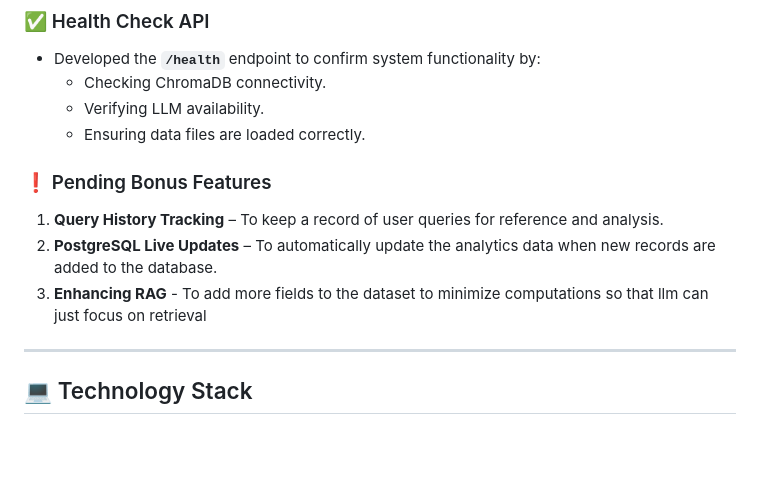
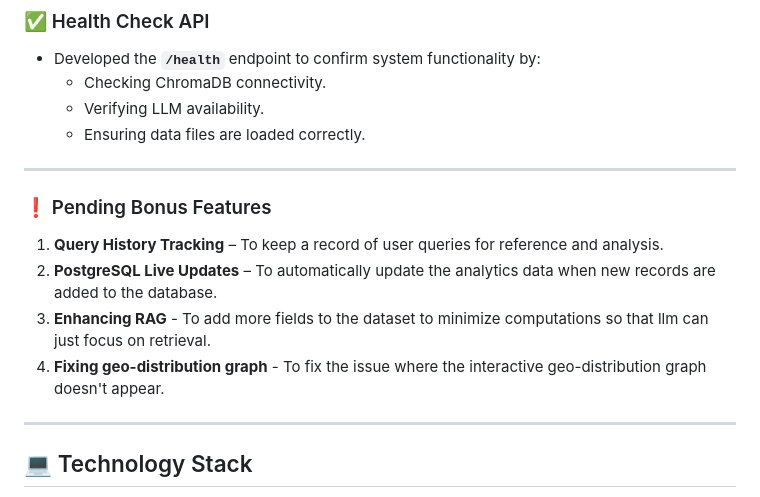
Before and after one commit to nxvnth/Booking-Analytics-and-QA-System, a Markdown page: README.md, the part around the change. Drawn GitHub-style; blank space fills up the shorter version.

```diff
--- a/README.md
+++ b/README.md
@@ -73,10 +73,13 @@ Implemented the following key analytics:
   - Verifying LLM availability.
   - Ensuring data files are loaded correctly.
 
+---
+
 ### ❗ Pending Bonus Features
 1. **Query History Tracking** – To keep a record of user queries for reference and analysis.
 2. **PostgreSQL Live Updates** – To automatically update the analytics data when new records are added to the database.
-3. **Enhancing RAG** - To add more fields to the dataset to minimize computations so that llm can just focus on retrieval
+3. **Enhancing RAG** - To add more fields to the dataset to minimize computations so that llm can just focus on retrieval.
+4. **Fixing geo-distribution graph** - To fix the issue where the interactive geo-distribution graph doesn't appear.
 
 ---
 
```
